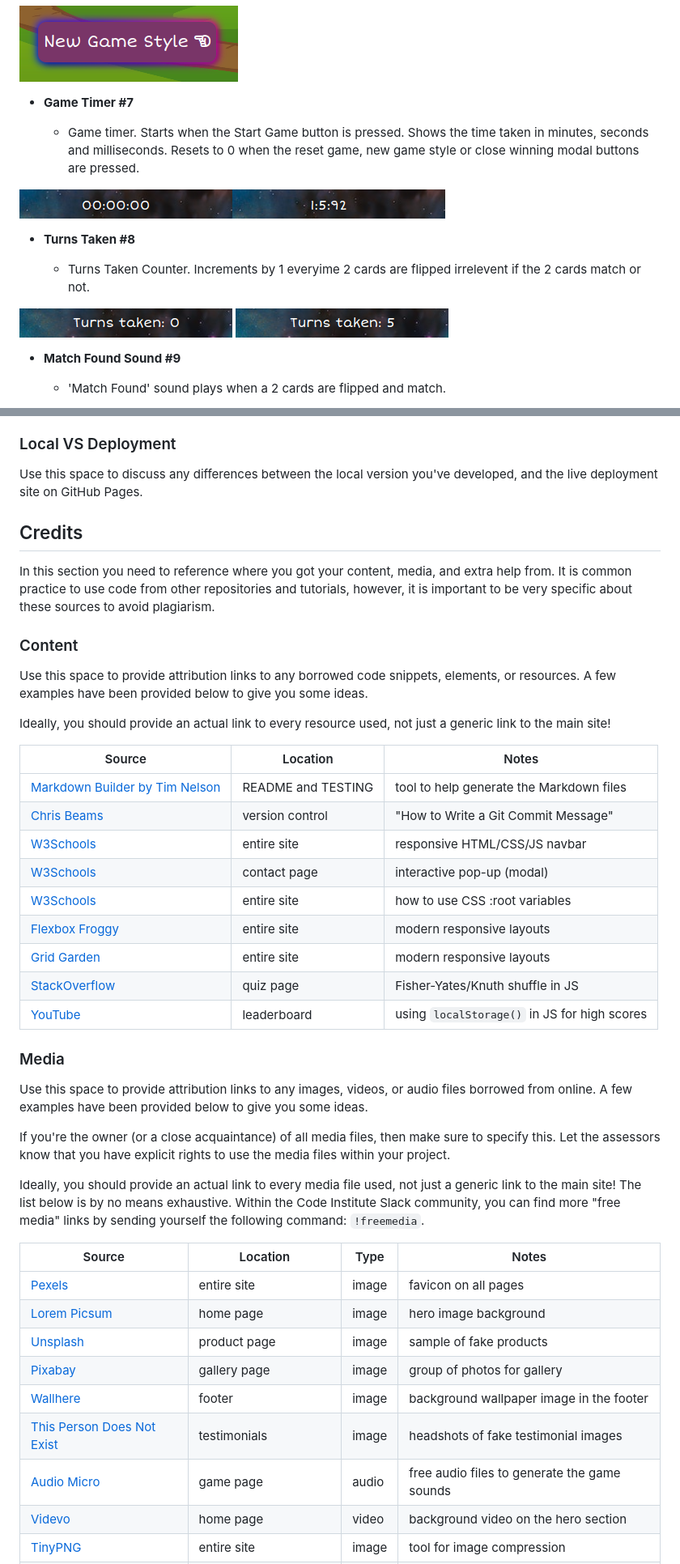
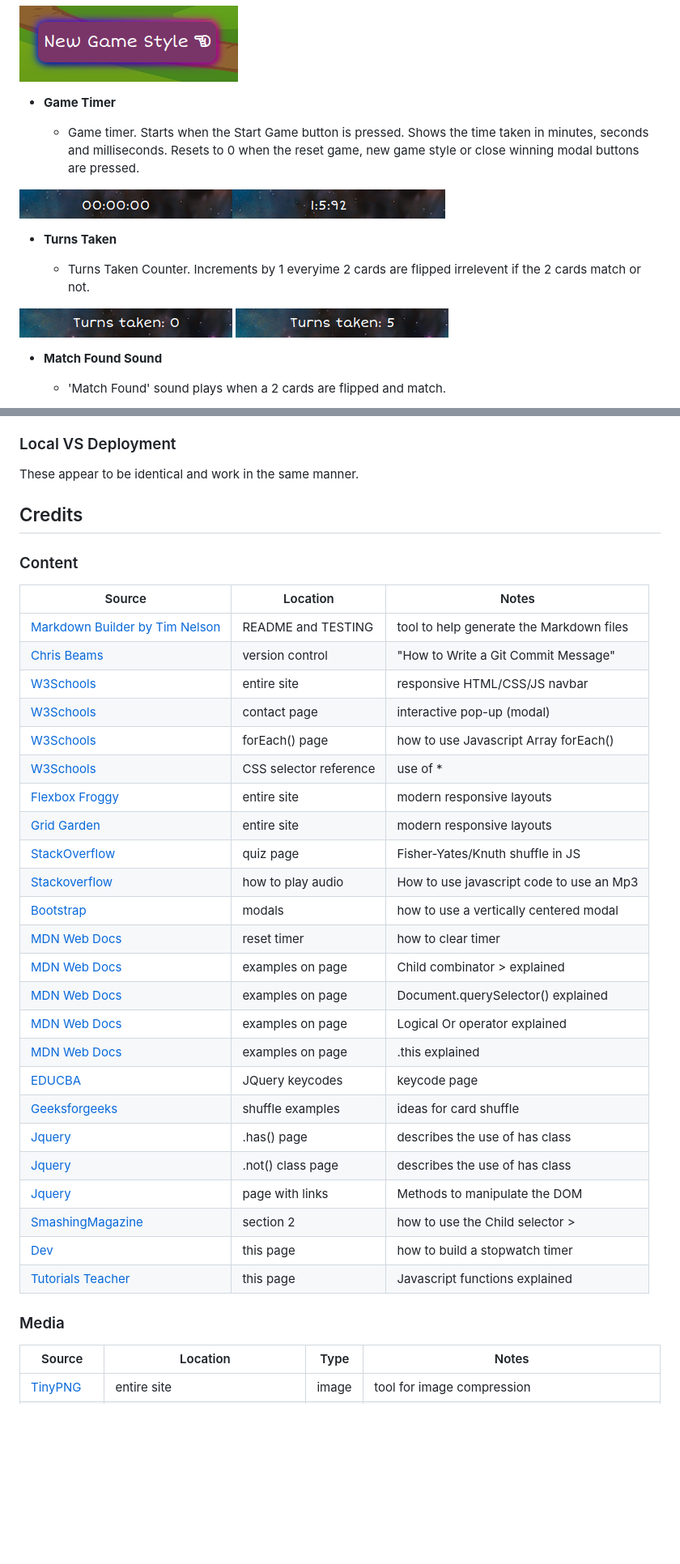
Before and after one commit to MJstephenson/FarmMemoryGame, a Markdown page: README.md, 2 parts joined by grey strips. Shown: that part at 81% size. Drawn GitHub-style; blank space fills up the shorter version.

Commit message:
Add credit section to README.md

```diff
--- a/README.md
+++ b/README.md
@@ -146,19 +146,19 @@ Clicking the farm, space or car game button manipulates the DOM and hides the ga
 
 ![screenshot](docs/features/newGameBtn.png)
 
-- **Game Timer #7**
+- **Game Timer**
 
     - Game timer. Starts when the Start Game button is pressed. Shows the time taken in minutes, seconds and milliseconds. Resets to 0 when the reset game, new game style or close winning modal buttons are pressed.
 
 ![screenshot](docs/features/timer0.png)![screenshot](docs/features/timer1.png)
 
-- **Turns Taken #8**
+- **Turns Taken**
 
     - Turns Taken Counter. Increments by 1 everyime 2 cards are flipped irrelevent if the 2 cards match or not.
 
 ![screenshot](docs/features/turns0.png) ![screenshot](docs/features/turns5.png)
 
-- **Match Found Sound #9**
+- **Match Found Sound**
 
     - 'Match Found' sound plays when a 2 cards are flipped and match.
 
@@ -280,20 +270,11 @@ You can fork this repository by using the following steps:
 
 ### Local VS Deployment
 
-Use this space to discuss any differences between the local version you've developed, and the live deployment site on GitHub Pages.
+These appear to be identical and work in the same manner.
 
 ## Credits
 
-In this section you need to reference where you got your content, media, and extra help from.
-It is common practice to use code from other repositories and tutorials,
-however, it is important to be very specific about these sources to avoid plagiarism.
-
 ### Content
-
-Use this space to provide attribution links to any borrowed code snippets, elements, or resources.
-A few examples have been provided below to give you some ideas.
-
-Ideally, you should provide an actual link to every resource used, not just a generic link to the main site!
 
 | Source | Location | Notes |
 | --- | --- | --- |
@@ -301,33 +282,30 @@ Ideally, you should provide an actual link to every resource used, not just a ge
 | [Chris Beams](https://chris.beams.io/posts/git-commit) | version control | "How to Write a Git Commit Message" |
 | [W3Schools](https://www.w3schools.com/howto/howto_js_topnav_responsive.asp) | entire site | responsive HTML/CSS/JS navbar |
 | [W3Schools](https://www.w3schools.com/howto/howto_css_modals.asp) | contact page | interactive pop-up (modal) |
-| [W3Schools](https://www.w3schools.com/css/css3_variables.asp) | entire site | how to use CSS :root variables |
+| [W3Schools](https://www.w3schools.com/jsref/jsref_foreach.asp) | forEach() page | how to use Javascript Array forEach() |
+| [W3Schools](https://www.w3schools.com/cssref/css_selectors.php) | CSS selector reference | use of * |
 | [Flexbox Froggy](https://flexboxfroggy.com/) | entire site | modern responsive layouts |
 | [Grid Garden](https://cssgridgarden.com) | entire site | modern responsive layouts |
 | [StackOverflow](https://stackoverflow.com/a/2450976) | quiz page | Fisher-Yates/Knuth shuffle in JS |
-| [YouTube](https://www.youtube.com/watch?v=YL1F4dCUlLc) | leaderboard | using `localStorage()` in JS for high scores |
+| [Stackoverflow](https://stackoverflow.com/questions/9419263/how-to-play-audio) | how to play audio | How to use javascript code to use an Mp3 |
+| [Bootstrap](https://getbootstrap.com/docs/5.0/components/modal/) | modals | how to use a vertically centered modal |
+| [MDN Web Docs](https://developer.mozilla.org/en-US/docs/Web/API/clearInterval) | reset timer | how to clear timer |
+| [MDN Web Docs](https://developer.mozilla.org/en-US/docs/Web/CSS/Child_combinator) | examples on page | Child combinator > explained |
+| [MDN Web Docs](https://developer.mozilla.org/en-US/docs/Web/API/Document/querySelector) | examples on page | Document.querySelector() explained |
+| [MDN Web Docs](https://developer.mozilla.org/en-US/docs/Web/JavaScript/Reference/Operators/Logical_OR) | examples on page | Logical Or operator explained |
+| [MDN Web Docs](https://developer.mozilla.org/en-US/docs/Web/JavaScript/Reference/Operators/this) | examples on page | .this explained |
+| [EDUCBA](https://www.educba.com/jquery-keycode/) | JQuery keycodes | keycode page | find the keycodes for keyboard keys |
+| [Geeksforgeeks](https://www.geeksforgeeks.org/shuffle-a-given-array-using-fisher-yates-shuffle-algorithm/) | shuffle examples | ideas for card shuffle |
+| [Jquery](https://api.jquery.com/hasclass/) | .has() page | describes the use of has class |
+| [Jquery](https://api.jquery.com/not/#not-selector) | .not() class page | describes the use of has class |
+| [Jquery](https://api.jquery.com/category/manipulation/) | page with links | Methods to manipulate the DOM |
+| [SmashingMagazine](https://www.smashingmagazine.com/2009/08/taming-advanced-css-selectors/) | section 2 | how to use the Child selector > |
+| [Dev](https://dev.to/shantanu_jana/create-a-simple-stopwatch-using-javascript-3eoo) | this page | how to build a stopwatch timer |
+| [Tutorials Teacher](https://www.tutorialsteacher.com/javascript/javascript-function) | this page | Javascript functions explained |
 
 
 ### Media
 
-Use this space to provide attribution links to any images, videos, or audio files borrowed from online.
-A few examples have been provided below to give you some ideas.
-
-If you're the owner (or a close acquaintance) of all media files, then make sure to specify this.
-Let the assessors know that you have explicit rights to use the media files within your project.
-
-Ideally, you should provide an actual link to every media file used, not just a generic link to the main site!
-The list below is by no means exhaustive. Within the Code Institute Slack community, you can find more "free media" links
-by sending yourself the following command: `!freemedia`.
-
 | Source | Location | Type | Notes |
 | --- | --- | --- | --- |
-| [Pexels](https://www.pexels.com) | entire site | image | favicon on all pages |
-| [Lorem Picsum](https://picsum.photos) | home page | image | hero image background |
-| [Unsplash](https://unsplash.com) | product page | image | sample of fake products |
-| [Pixabay](https://pixabay.com) | gallery page | image | group of photos for gallery |
-| [Wallhere](https://wallhere.com) | footer | image | background wallpaper image in the footer |
-| [This Person Does Not Exist](https://thispersondoesnotexist.com) | testimonials | image | headshots of fake testimonial images |
-| [Audio Micro](https://www.audiomicro.com/free-sound-effects) | game page | audio | free audio files to generate the game sounds |
-| [Videvo](https://www.videvo.net/) | home page | video | background video on the hero section |
 | [TinyPNG](https://tinypng.com) | entire site | image | tool for image compression |
```
Also changed, not shown: other parts of README.md (+42 -14 lines).
